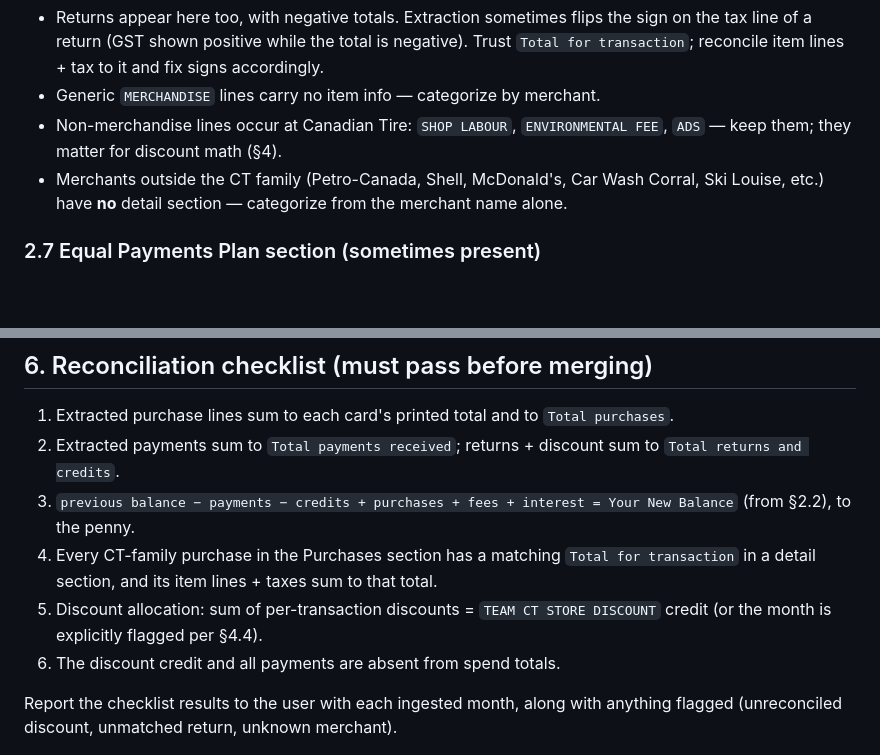
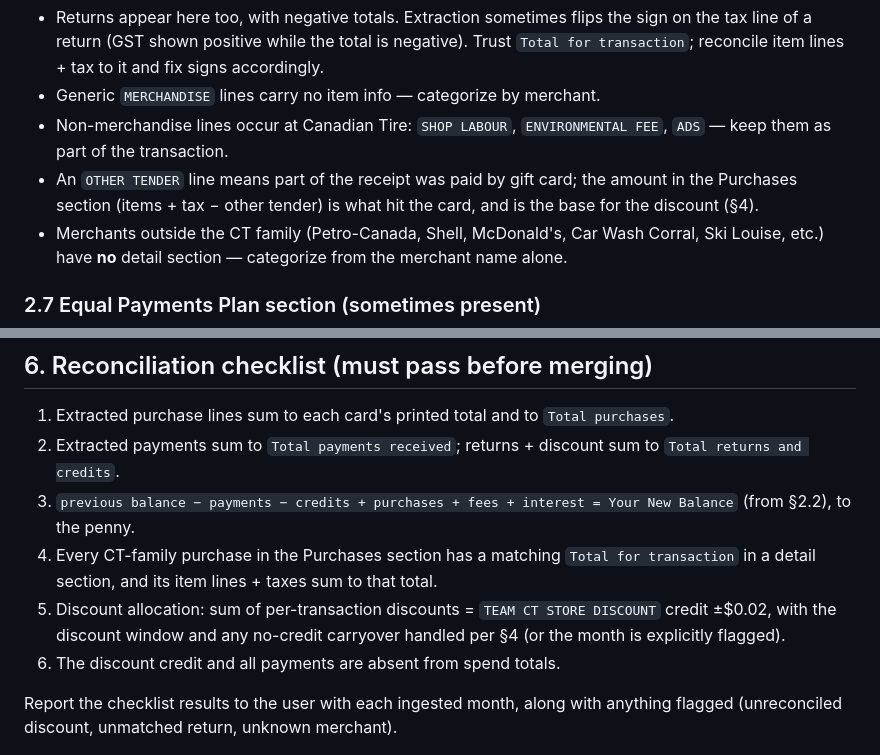
Before and after one commit to r2vchew/r2vchew.github.io, a Markdown page: TRIANGLE-STATEMENTS.md, 2 parts joined by grey strips. GitHub-like rendering; blank space fills up the shorter version.

```diff
--- a/TRIANGLE-STATEMENTS.md
+++ b/TRIANGLE-STATEMENTS.md
@@ -106,7 +106,10 @@ Quirks:
   fix signs accordingly.
 - Generic `MERCHANDISE` lines carry no item info — categorize by merchant.
 - Non-merchandise lines occur at Canadian Tire: `SHOP LABOUR`,
-  `ENVIRONMENTAL FEE`, `ADS` — keep them; they matter for discount math (§4).
+  `ENVIRONMENTAL FEE`, `ADS` — keep them as part of the transaction.
+- An `OTHER TENDER` line means part of the receipt was paid by gift card; the
+  amount in the Purchases section (items + tax − other tender) is what hit the
+  card, and is the base for the discount (§4).
 - Merchants outside the CT family (Petro-Canada, Shell, McDonald's, Car Wash
   Corral, Ski Louise, etc.) have **no** detail section — categorize from the
   merchant name alone.
@@ -215,7 +251,8 @@ then shows a mystery credit.
    `Total for transaction` in a detail section, and its item lines + taxes sum
    to that total.
 5. Discount allocation: sum of per-transaction discounts = `TEAM CT STORE
-   DISCOUNT` credit (or the month is explicitly flagged per §4.4).
+   DISCOUNT` credit ±$0.02, with the discount window and any no-credit
+   carryover handled per §4 (or the month is explicitly flagged).
 6. The discount credit and all payments are absent from spend totals.
 
 Report the checklist results to the user with each ingested month, along with
```
Also changed, not shown: other parts of TRIANGLE-STATEMENTS.md (+76 -43 lines), 1 other file.
